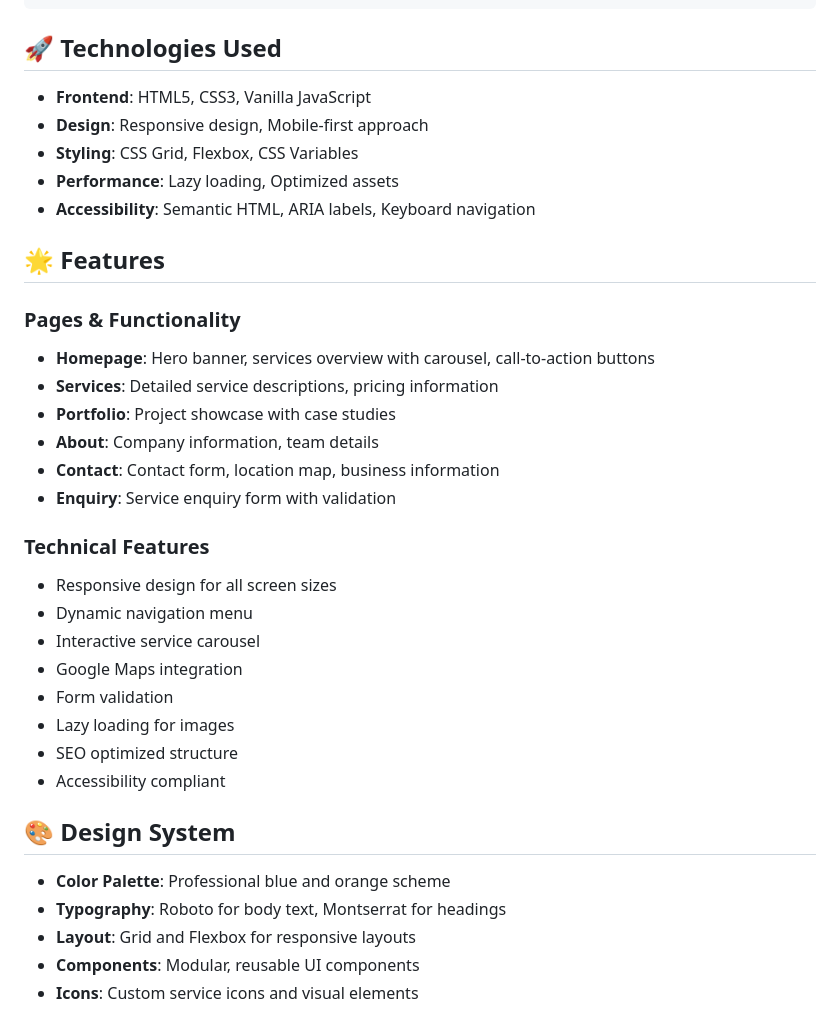
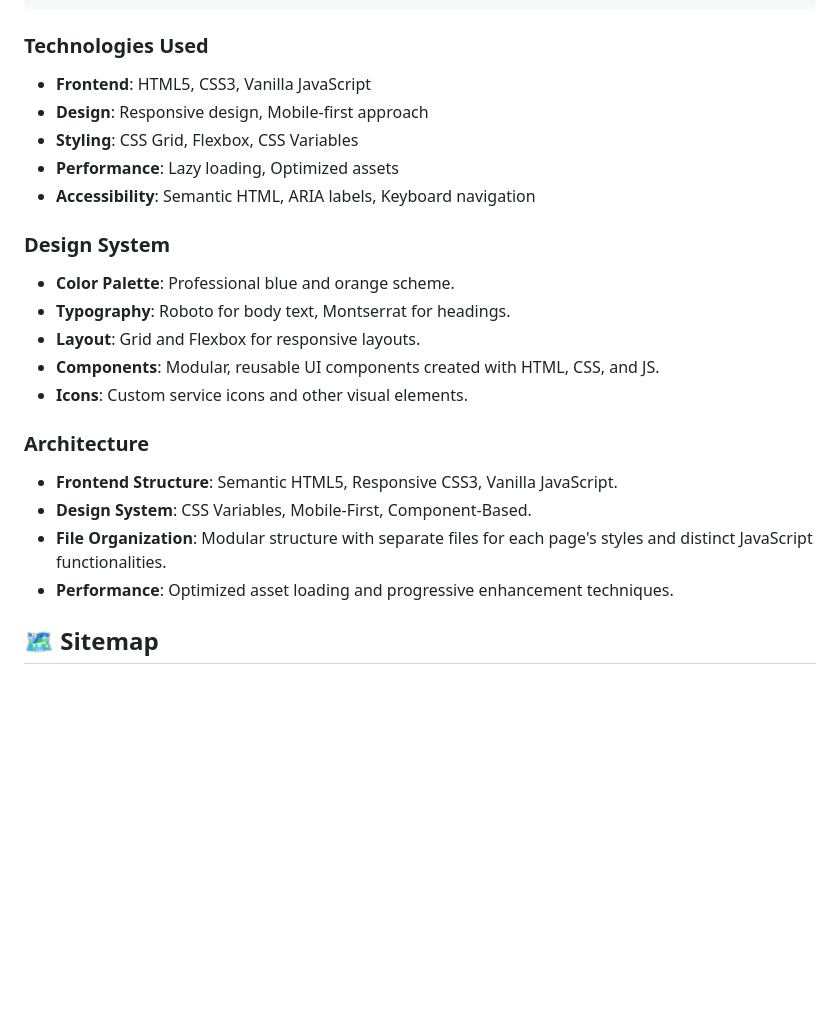
Before and after one commit to VCWVL/wede5020-part-2-LUBOMBUYU, a Markdown page: README.md, the part around the change printed below. Rendered like a GitHub page; blank space fills up the shorter version.

````diff
--- a/README.md
+++ b/README.md
@@ -77,39 +111,28 @@ TechFlow-Solutions/
     └── TODO.md            # Development tasks and progress
 ```
 
-## 🚀 Technologies Used
+### Technologies Used
 
-- **Frontend**: HTML5, CSS3, Vanilla JavaScript
-- **Design**: Responsive design, Mobile-first approach
-- **Styling**: CSS Grid, Flexbox, CSS Variables
-- **Performance**: Lazy loading, Optimized assets
-- **Accessibility**: Semantic HTML, ARIA labels, Keyboard navigation
+*   **Frontend**: HTML5, CSS3, Vanilla JavaScript
+*   **Design**: Responsive design, Mobile-first approach
+*   **Styling**: CSS Grid, Flexbox, CSS Variables
+*   **Performance**: Lazy loading, Optimized assets
+*   **Accessibility**: Semantic HTML, ARIA labels, Keyboard navigation
 
-## 🌟 Features
+### Design System
 
-### Pages & Functionality
-- **Homepage**: Hero banner, services overview with carousel, call-to-action buttons
-- **Services**: Detailed service descriptions, pricing information
-- **Portfolio**: Project showcase with case studies
-- **About**: Company information, team details
-- **Contact**: Contact form, location map, business information
-- **Enquiry**: Service enquiry form with validation
+*   **Color Palette**: Professional blue and orange scheme.
+*   **Typography**: Roboto for body text, Montserrat for headings.
+*   **Layout**: Grid and Flexbox for responsive layouts.
+*   **Components**: Modular, reusable UI components created with HTML, CSS, and JS.
+*   **Icons**: Custom service icons and other visual elements.
 
-### Technical Features
-- Responsive design for all screen sizes
-- Dynamic navigation menu
-- Interactive service carousel
-- Google Maps integration
-- Form validation
-- Lazy loading for images
-- SEO optimized structure
-- Accessibility compliant
+### Architecture
 
-## 🎨 Design System
+*   **Frontend Structure**: Semantic HTML5, Responsive CSS3, Vanilla JavaScript.
+*   **Design System**: CSS Variables, Mobile-First, Component-Based.
+*   **File Organization**: Modular structure with separate files for each page's styles and distinct JavaScript functionalities.
+*   **Performance**: Optimized asset loading and progressive enhancement techniques.
 
-- **Color Palette**: Professional blue and orange scheme
-- **Typography**: Roboto for body text, Montserrat for headings
-- **Layout**: Grid and Flexbox for responsive layouts
-- **Components**: Modular, reusable UI components
-- **Icons**: Custom service icons and visual elements
+## 🗺️ Sitemap
 
````
Also changed, not shown: other parts of README.md (+96 -77 lines).
